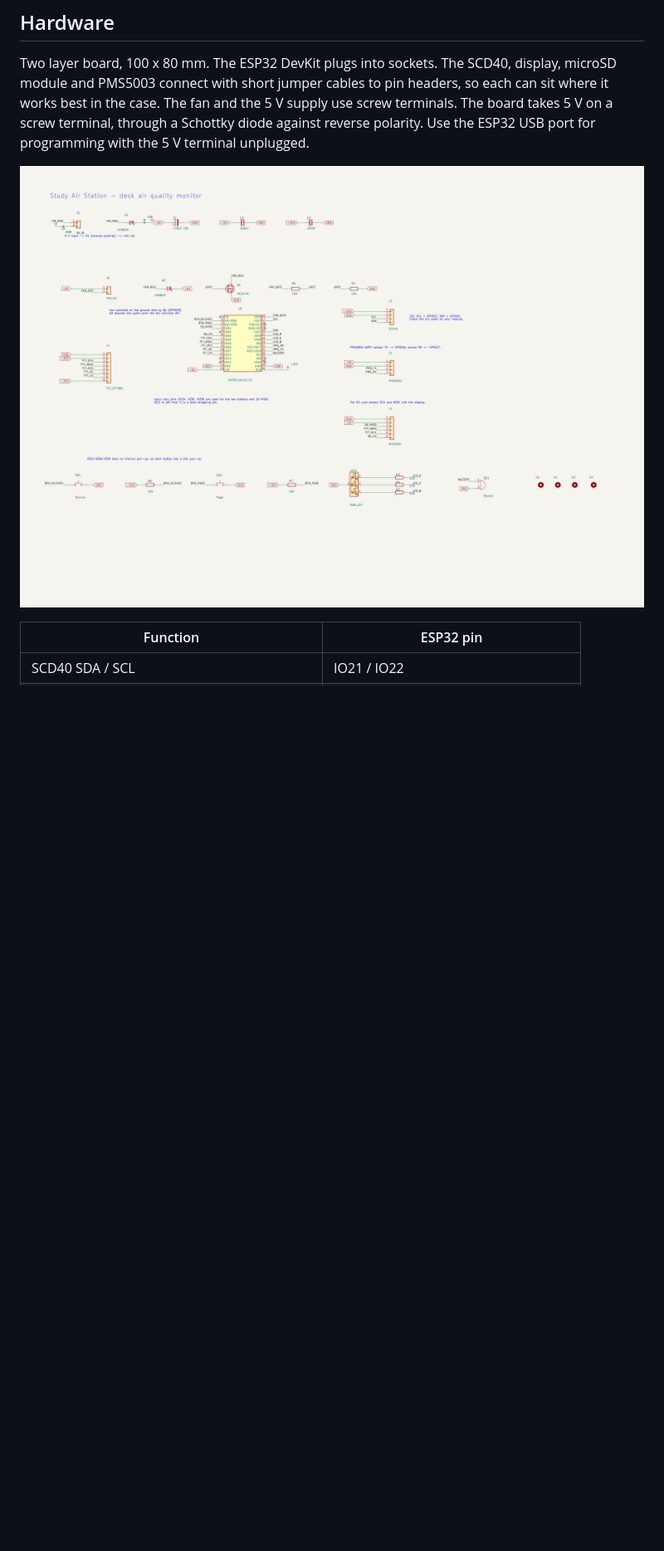
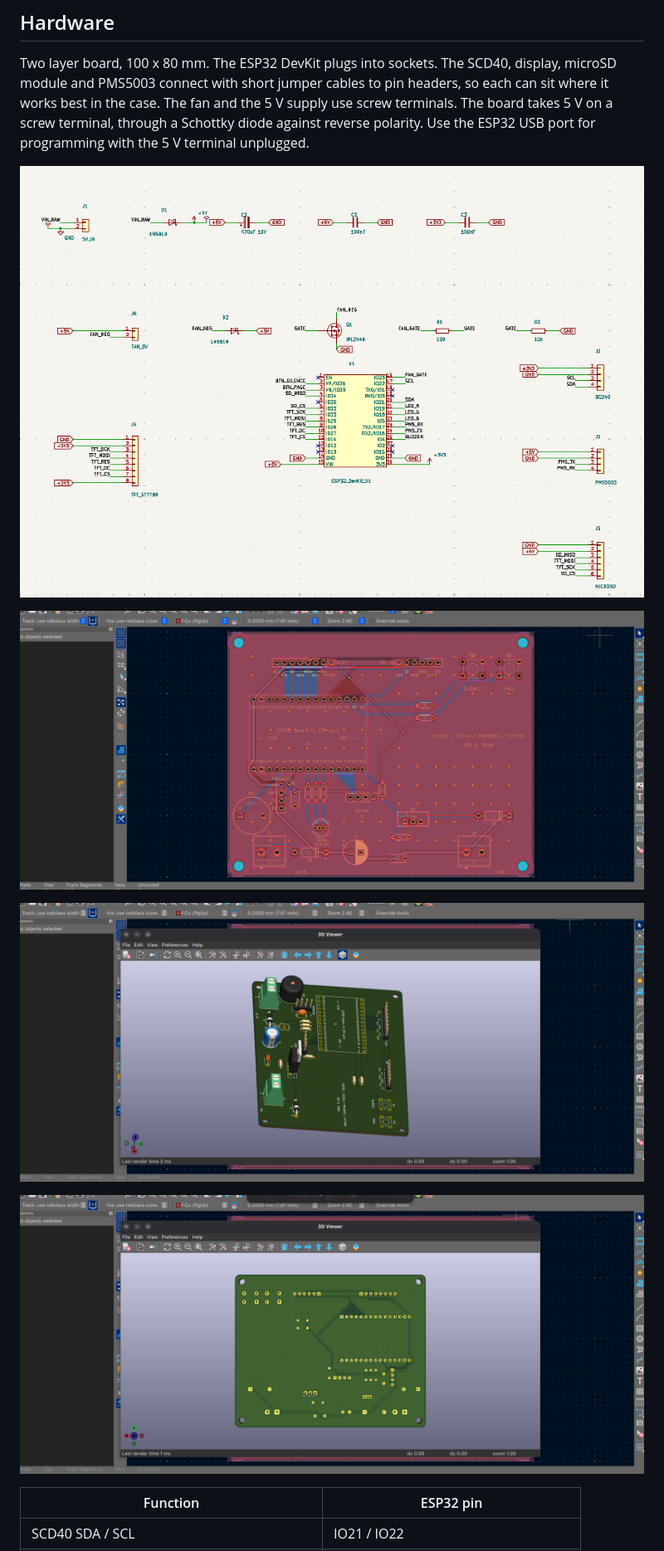
Before and after one commit to ema-rauf/Study-Air-Station, a Markdown page: README.md, the part around the change. Shown at 83% size. Drawn GitHub-style; pictures changed too: images/pcb-3d-sideview.png (added), images/pcb-back-3dview.png (added), images/pcb-routing.png (added); blank space fills up the shorter version.

Commit message:
Update images

```diff
--- a/README.md
+++ b/README.md
@@ -30,6 +30,12 @@ Layout preview of the three alert states, drawn by the firmware's display code w
 Two layer board, 100 x 80 mm. The ESP32 DevKit plugs into sockets. The SCD40, display, microSD module and PMS5003 connect with short jumper cables to pin headers, so each can sit where it works best in the case. The fan and the 5 V supply use screw terminals. The board takes 5 V on a screw terminal, through a Schottky diode against reverse polarity. Use the ESP32 USB port for programming with the 5 V terminal unplugged.
 
 ![Schematic](images/schematic.png)
+
+![PCB routing](images/pcb-routing.png)
+
+![PCB side view](images/pcb-3d-sideview.png)
+
+![PCB back](images/pcb-back-3dview.png)
 
 | Function | ESP32 pin |
 | --- | --- |
```
Also changed, not shown: images/pcb-angled.png, 2 other files.
